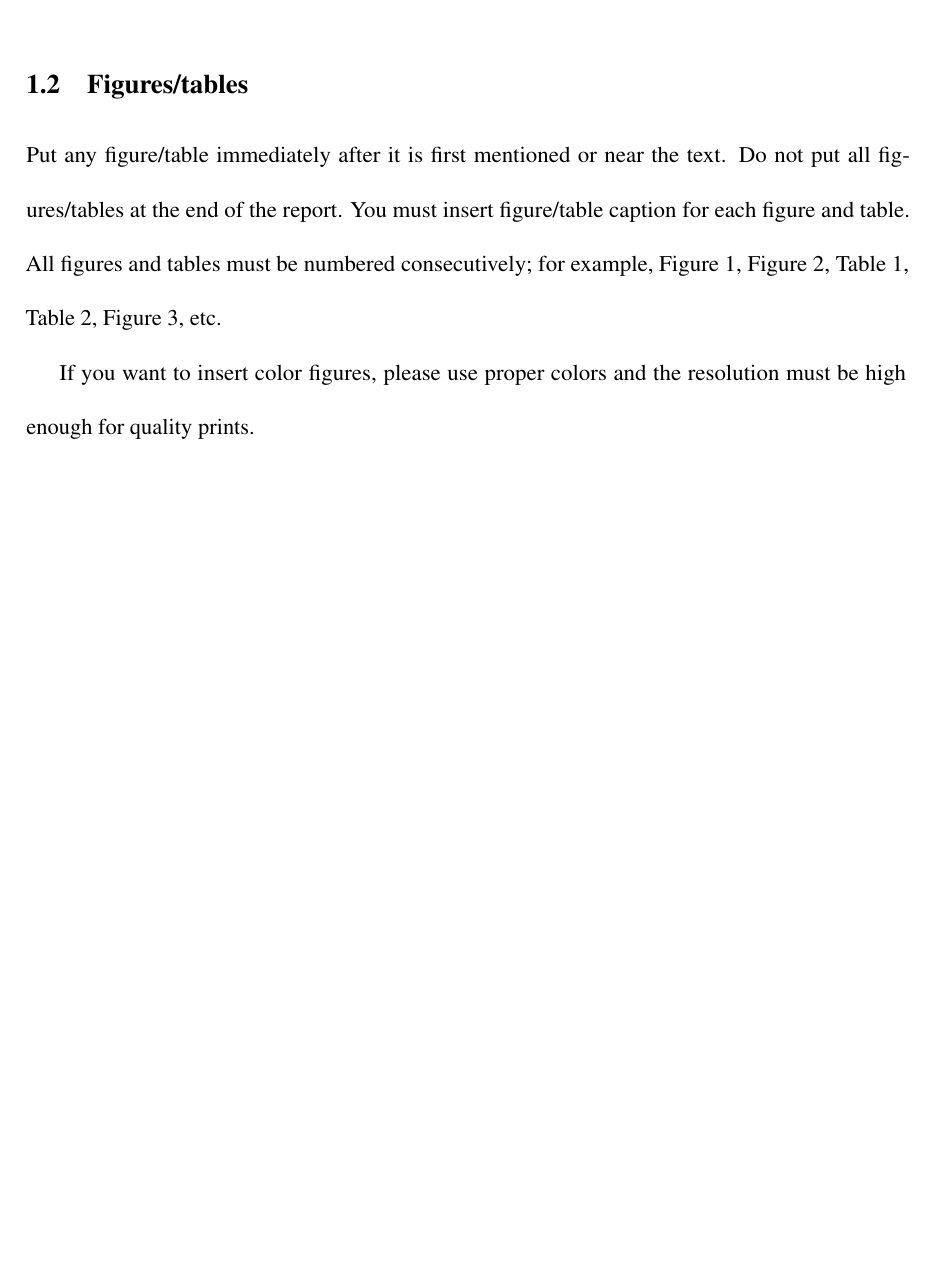
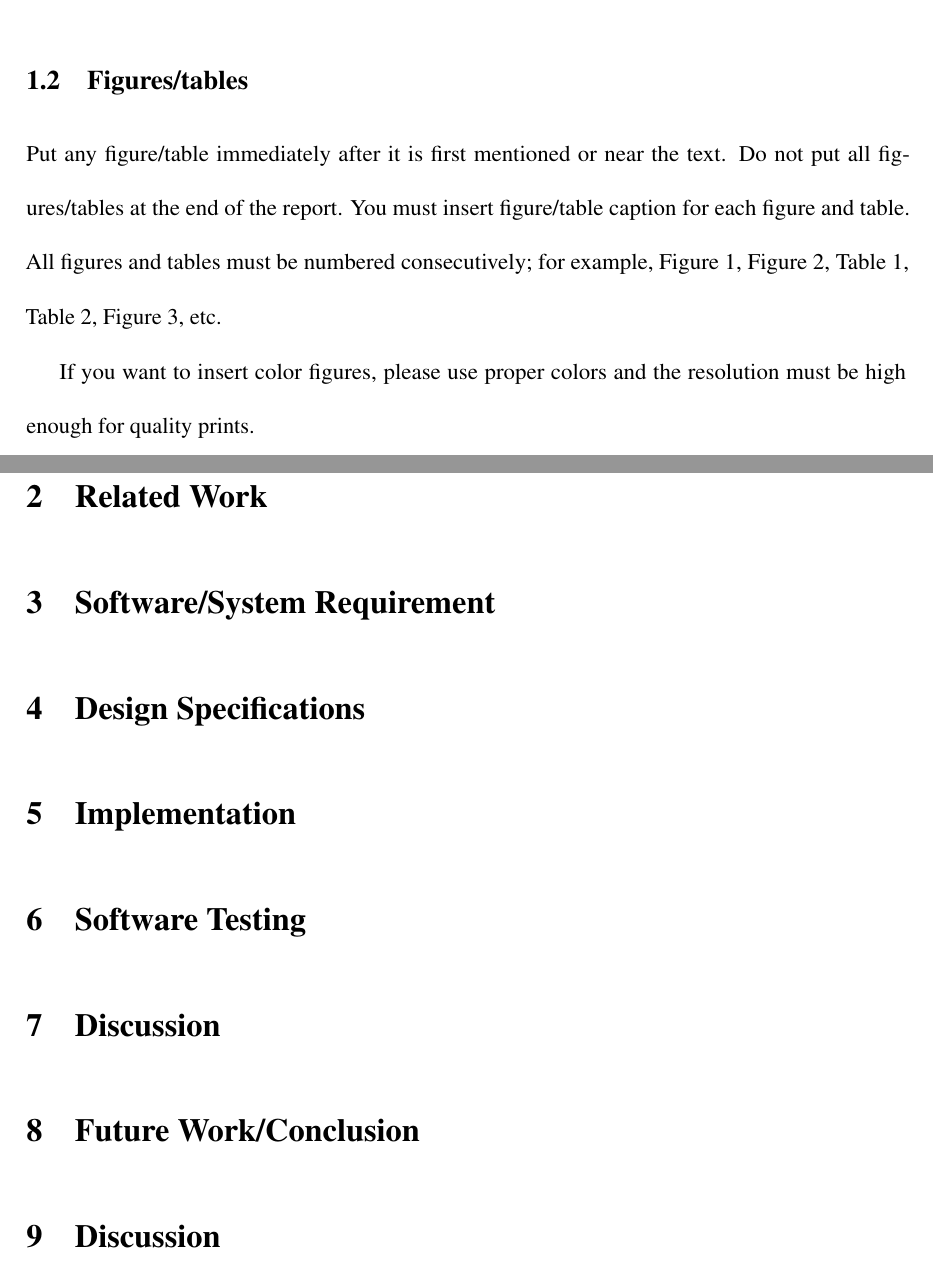
Before and after one commit to BirkhoffG/WKU_Thesis, a LaTeX paper (main.tex): part of page 5 of 5 before the commit and two parts of pages 5 and 6 of 7 after it, the two joined at a grey line, cut so that both start at the same text, the shorter picture padded with empty space. Compiled offline with pdfLaTeX.

Commit message:
Add sections

```diff
--- a/main.tex
+++ b/main.tex
@@ -53,2 +60,52 @@
     \input{sections/introduction}
 
+    %----------------------------------------------------------------------------------------
+    %	RELATED WORK SECTION
+    %----------------------------------------------------------------------------------------
+    \section{Related Work}
+    \input{sections/related_work}
+
+    %----------------------------------------------------------------------------------------
+    %	SYSTEM REQUIREMENT SECTION
+    %----------------------------------------------------------------------------------------
+    \section{Software/System Requirement}
+    \input{sections/requirements}
+
+    %----------------------------------------------------------------------------------------
+    %	DESIGN SPECIFICATIONS SECTION
+    %----------------------------------------------------------------------------------------
+    \section{Design Specifications}
+    \input{sections/specifications}
+
+    %----------------------------------------------------------------------------------------
+    %	IMPLEMENTATION SECTION
+    %----------------------------------------------------------------------------------------
+    \section{Implementation}
+    \input{sections/implementation}
+
+    %----------------------------------------------------------------------------------------
+    %	SOFTWARE TESTING SECTION
+    %----------------------------------------------------------------------------------------
+    \section{Software Testing}
+    \input{sections/testing}
+
+    %----------------------------------------------------------------------------------------
+    %	DISCUSSION SECTION
+    %----------------------------------------------------------------------------------------
+    \section{Discussion}
+    \input{sections/discussion}
+
+    %----------------------------------------------------------------------------------------
+    %	CONCLUSION SECTION
+    %----------------------------------------------------------------------------------------
+    \section{Future Work/Conclusion}
+    \input{sections/conclusion}
+
+    %----------------------------------------------------------------------------------------
+    %	DESIGN SPECIFICATIONS SECTION
+    %----------------------------------------------------------------------------------------
+    \section{Discussion}
+    \input{sections/discussion}
+
+    \vfill
+    \pagebreak
```
Also changed, not shown: sections/introduction.tex (+0 -1 lines), main.tex (19 more changed lines), 1 other file.
